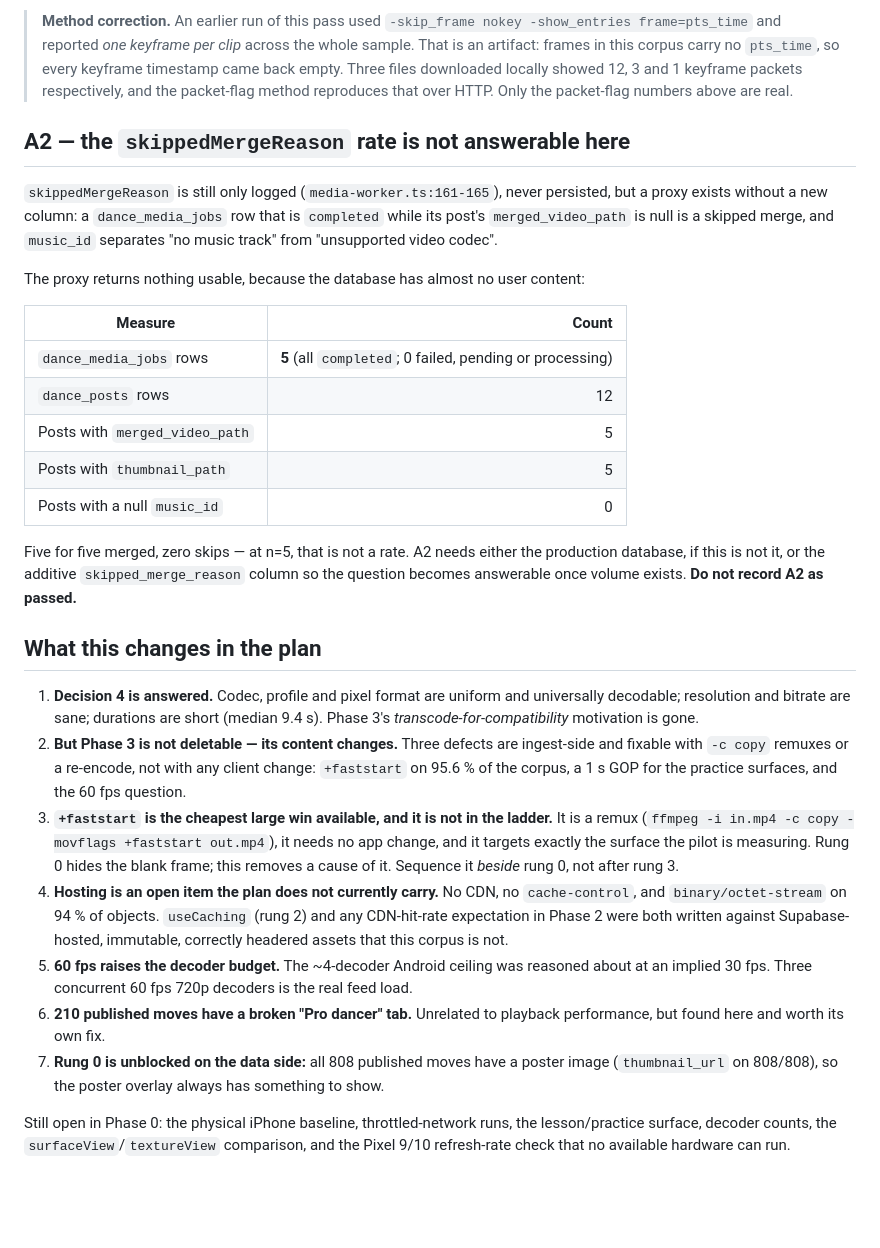
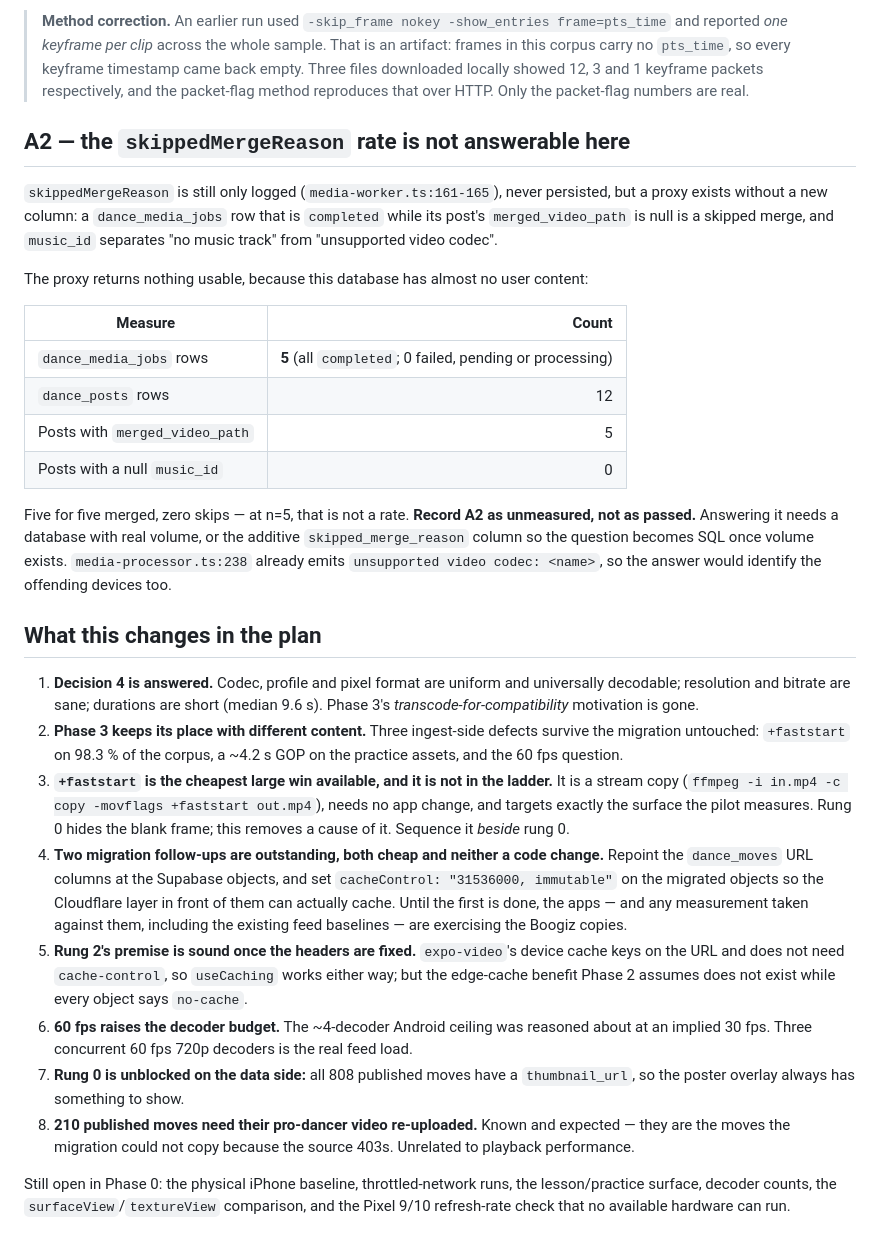
Before and after one commit to maschifter/b-new-app, a Markdown page: plans/video-playback-catalog-assets-2026-09-24.md, the part around one of its changes. Rendered like a GitHub page; blank space fills up the shorter version.

```diff
--- a/plans/video-playback-catalog-assets-2026-09-24.md
+++ b/plans/video-playback-catalog-assets-2026-09-24.md
@@ -135,10 +150,9 @@ real corpus is twice that again, and a 7.7 s clip with a single keyframe has no
 
-> **Method correction.** An earlier run of this pass used
-> `-skip_frame nokey -show_entries frame=pts_time` and reported *one keyframe per clip* across
-> the whole sample. That is an artifact: frames in this corpus carry no `pts_time`, so every
-> keyframe timestamp came back empty. Three files downloaded locally showed 12, 3 and 1 keyframe
-> packets respectively, and the packet-flag method reproduces that over HTTP. Only the
-> packet-flag numbers above are real.
+> **Method correction.** An earlier run used `-skip_frame nokey -show_entries frame=pts_time` and
+> reported *one keyframe per clip* across the whole sample. That is an artifact: frames in this
+> corpus carry no `pts_time`, so every keyframe timestamp came back empty. Three files downloaded
+> locally showed 12, 3 and 1 keyframe packets respectively, and the packet-flag method reproduces
+> that over HTTP. Only the packet-flag numbers are real.
 
 ## A2 — the `skippedMergeReason` rate is not answerable here
 
@@ -147,43 +161,47 @@ proxy exists without a new column: a `dance_media_jobs` row that is `completed`
 `merged_video_path` is null is a skipped merge, and `music_id` separates "no music track" from
 "unsupported video codec".
 
-The proxy returns nothing usable, because the database has almost no user content:
+The proxy returns nothing usable, because this database has almost no user content:
 
 | Measure | Count |
 | --- | ---: |
 | `dance_media_jobs` rows | **5** (all `completed`; 0 failed, pending or processing) |
 | `dance_posts` rows | 12 |
 | Posts with `merged_video_path` | 5 |
-| Posts with `thumbnail_path` | 5 |
 | Posts with a null `music_id` | 0 |
 
-Five for five merged, zero skips — at n=5, that is not a rate. A2 needs either the production
-database, if this is not it, or the additive `skipped_merge_reason` column so the question becomes
-answerable once volume exists. **Do not record A2 as passed.**
+Five for five merged, zero skips — at n=5, that is not a rate. **Record A2 as unmeasured, not as
+passed.** Answering it needs a database with real volume, or the additive `skipped_merge_reason`
+column so the question becomes SQL once volume exists. `media-processor.ts:238` already emits
+`unsupported video codec: <name>`, so the answer would identify the offending devices too.
 
 ## What this changes in the plan
 
 1. **Decision 4 is answered.** Codec, profile and pixel format are uniform and universally
-   decodable; resolution and bitrate are sane; durations are short (median 9.4 s). Phase 3's
+   decodable; resolution and bitrate are sane; durations are short (median 9.6 s). Phase 3's
    *transcode-for-compatibility* motivation is gone.
-2. **But Phase 3 is not deletable — its content changes.** Three defects are ingest-side and
-   fixable with `-c copy` remuxes or a re-encode, not with any client change:
-   `+faststart` on 95.6 % of the corpus, a 1 s GOP for the practice surfaces, and the 60 fps
-   question.
+2. **Phase 3 keeps its place with different content.** Three ingest-side defects survive the
+   migration untouched: `+faststart` on 98.3 % of the corpus, a ~4.2 s GOP on the practice
+   assets, and the 60 fps question.
 3. **`+faststart` is the cheapest large win available, and it is not in the ladder.** It is a
-   remux (`ffmpeg -i in.mp4 -c copy -movflags +faststart out.mp4`), it needs no app change, and
-   it targets exactly the surface the pilot is measuring. Rung 0 hides the blank frame; this
-   removes a cause of it. Sequence it *beside* rung 0, not after rung 3.
-4. **Hosting is an open item the plan does not currently carry.** No CDN, no `cache-control`, and
-   `binary/octet-stream` on 94 % of objects. `useCaching` (rung 2) and any CDN-hit-rate
-   expectation in Phase 2 were both written against Supabase-hosted, immutable, correctly
-   headered assets that this corpus is not.
-5. **60 fps raises the decoder budget.** The ~4-decoder Android ceiling was reasoned about at an
+   stream copy (`ffmpeg -i in.mp4 -c copy -movflags +faststart out.mp4`), needs no app change,
+   and targets exactly the surface the pilot measures. Rung 0 hides the blank frame; this removes
+   a cause of it. Sequence it *beside* rung 0.
+4. **Two migration follow-ups are outstanding, both cheap and neither a code change.** Repoint the
+   `dance_moves` URL columns at the Supabase objects, and set `cacheControl: "31536000, immutable"`
+   on the migrated objects so the Cloudflare layer in front of them can actually cache. Until the
+   first is done, the apps — and any measurement taken against them, including the existing
+   feed baselines — are exercising the Boogiz copies.
+5. **Rung 2's premise is sound once the headers are fixed.** `expo-video`'s device cache keys on
+   the URL and does not need `cache-control`, so `useCaching` works either way; but the edge-cache
+   benefit Phase 2 assumes does not exist while every object says `no-cache`.
+6. **60 fps raises the decoder budget.** The ~4-decoder Android ceiling was reasoned about at an
    implied 30 fps. Three concurrent 60 fps 720p decoders is the real feed load.
-6. **210 published moves have a broken "Pro dancer" tab.** Unrelated to playback performance, but
-   found here and worth its own fix.
-7. **Rung 0 is unblocked on the data side:** all 808 published moves have a poster image
-   (`thumbnail_url` on 808/808), so the poster overlay always has something to show.
+7. **Rung 0 is unblocked on the data side:** all 808 published moves have a `thumbnail_url`, so
+   the poster overlay always has something to show.
+8. **210 published moves need their pro-dancer video re-uploaded.** Known and expected — they are
+   the moves the migration could not copy because the source 403s. Unrelated to playback
+   performance.
 
 Still open in Phase 0: the physical iPhone baseline, throttled-network runs, the lesson/practice
 surface, decoder counts, the `surfaceView`/`textureView` comparison, and the Pixel 9/10
```
Also changed, not shown: other parts of plans/video-playback-catalog-assets-2026-09-24.md (+102 -87 lines), plans/video-playback.md (+65 -54 lines).
